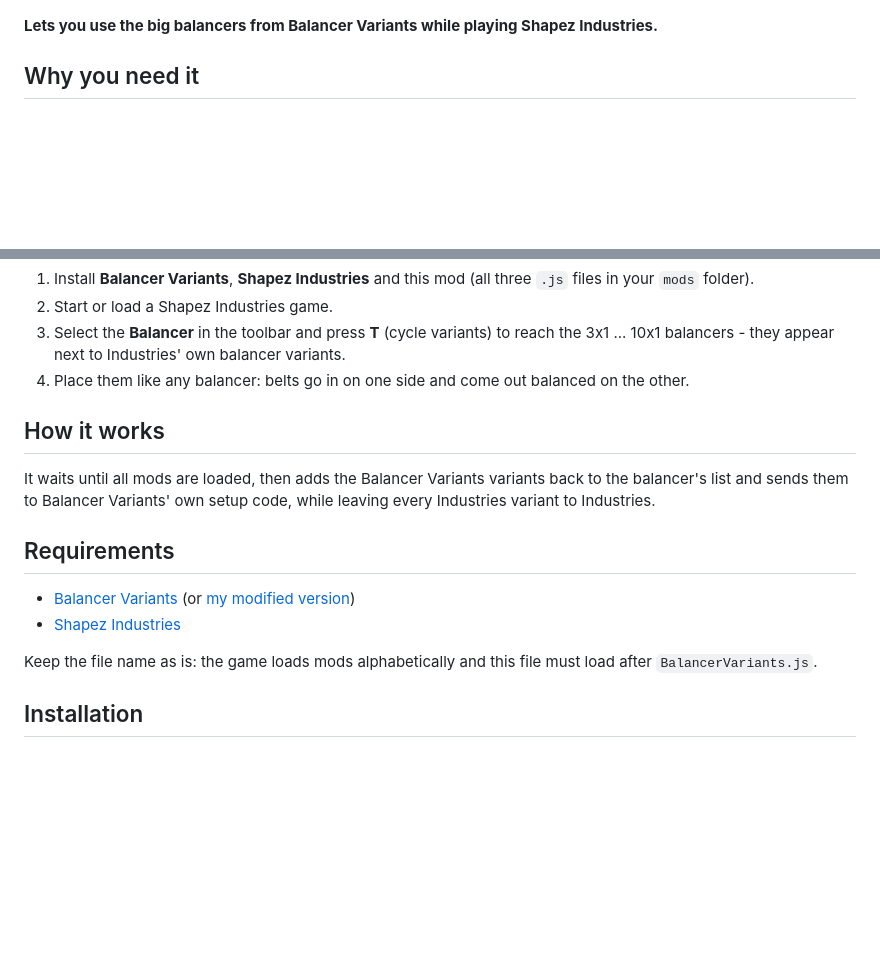
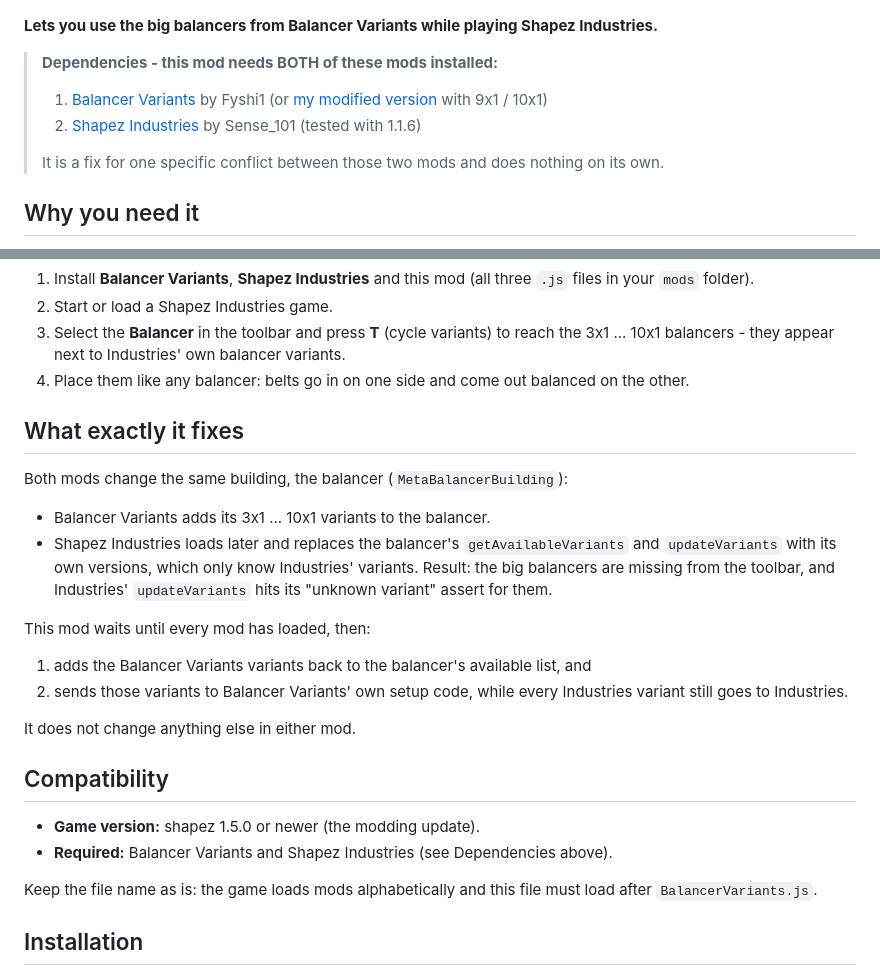
Before and after one commit to Star69995/shapez-mods, a Markdown page: balancer-variants-industries-compat/README.md, 2 parts joined by grey strips. Rendered like a GitHub page; blank space fills up the shorter version.

```diff
--- a/balancer-variants-industries-compat/README.md
+++ b/balancer-variants-industries-compat/README.md
@@ -3,6 +3,12 @@
 ![BalancerVariants - Industries Compat](images/logo.png)
 
 **Lets you use the big balancers from Balancer Variants while playing Shapez Industries.**
+
+> **Dependencies - this mod needs BOTH of these mods installed:**
+> 1. [Balancer Variants](https://mod.io/g/shapez/m/balancervariants) by Fyshi1 (or [my modified version](https://github.com/Star69995/shapez-balancer-variants) with 9x1 / 10x1)
+> 2. [Shapez Industries](https://mod.io/g/shapez/m/shapez-industries) by Sense_101 (tested with 1.1.6)
+>
+> It is a fix for one specific conflict between those two mods and does nothing on its own.
 
 ## Why you need it
 
@@ -19,14 +25,24 @@ No settings, nothing to click - just install it next to the other two mods.
 3. Select the **Balancer** in the toolbar and press **T** (cycle variants) to reach the 3x1 ... 10x1 balancers - they appear next to Industries' own balancer variants.
 4. Place them like any balancer: belts go in on one side and come out balanced on the other.
 
-## How it works
+## What exactly it fixes
 
-It waits until all mods are loaded, then adds the Balancer Variants variants back to the balancer's list and sends them to Balancer Variants' own setup code, while leaving every Industries variant to Industries.
+Both mods change the same building, the balancer (`MetaBalancerBuilding`):
 
-## Requirements
+- Balancer Variants adds its 3x1 ... 10x1 variants to the balancer.
+- Shapez Industries loads later and replaces the balancer's `getAvailableVariants` and `updateVariants` with its own versions, which only know Industries' variants. Result: the big balancers are missing from the toolbar, and Industries' `updateVariants` hits its "unknown variant" assert for them.
 
-- [Balancer Variants](https://mod.io/g/shapez/m/balancervariants) (or [my modified version](https://github.com/Star69995/shapez-balancer-variants))
-- [Shapez Industries](https://shapez.mod.io/shapez-industries)
+This mod waits until every mod has loaded, then:
+
+1. adds the Balancer Variants variants back to the balancer's available list, and
+2. sends those variants to Balancer Variants' own setup code, while every Industries variant still goes to Industries.
+
+It does not change anything else in either mod.
+
+## Compatibility
+
+- **Game version:** shapez 1.5.0 or newer (the modding update).
+- **Required:** Balancer Variants and Shapez Industries (see Dependencies above).
 
 Keep the file name as is: the game loads mods alphabetically and this file must load after `BalancerVariants.js`.
 
```
Also changed, not shown: multi-edit-buildings/README.md (+15 -0 lines), status-display/README.md (+17 -0 lines), multi-edit-buildings/images/custom-storage.png (added), multi-edit-buildings/images/panel.png (added), multi-edit-buildings/images/seq-fill.png (added), multi-edit-buildings/images/teleporters-630.png (added).
